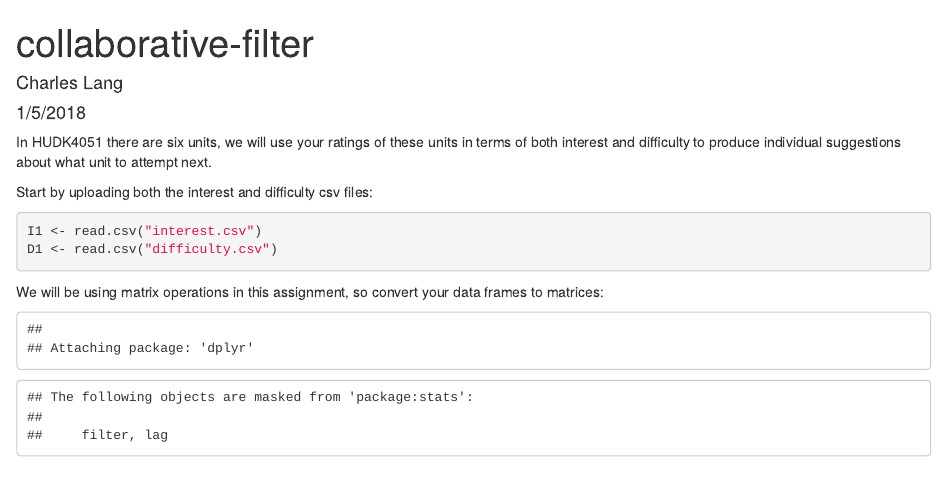
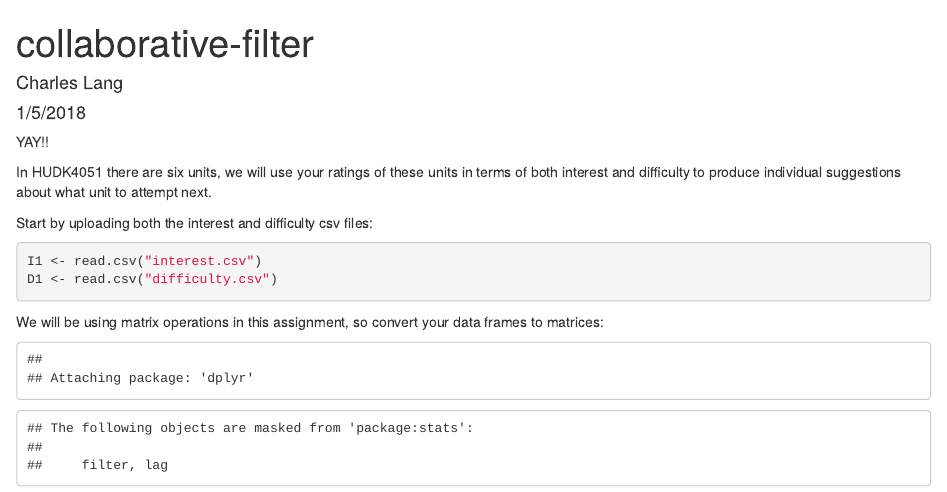
Before and after one commit to xcisjess/recommender-systems, an R Markdown document (collaborative-filter-answers.Rmd): the page in a window 1100 px wide, from its top. Rendered offline with R 4.5, knitr and Pandoc, with nearby package versions; some code elsewhere in the file could not run offline.

Commit message:
Yay we changed that thinhg

```diff
--- a/collaborative-filter-answers.Rmd
+++ b/collaborative-filter-answers.Rmd
@@ -4,6 +4,7 @@ author: "Charles Lang"
 date: "1/5/2018"
 output: html_document
 ---
+YAY!!
 
 In HUDK4051 there are six units, we will use your ratings of these units in terms of both interest and difficulty to produce individual suggestions about what unit to attempt next.
 
```
Also changed, not shown: collaborative-filter-answers.Rmd (2 more changed lines).
